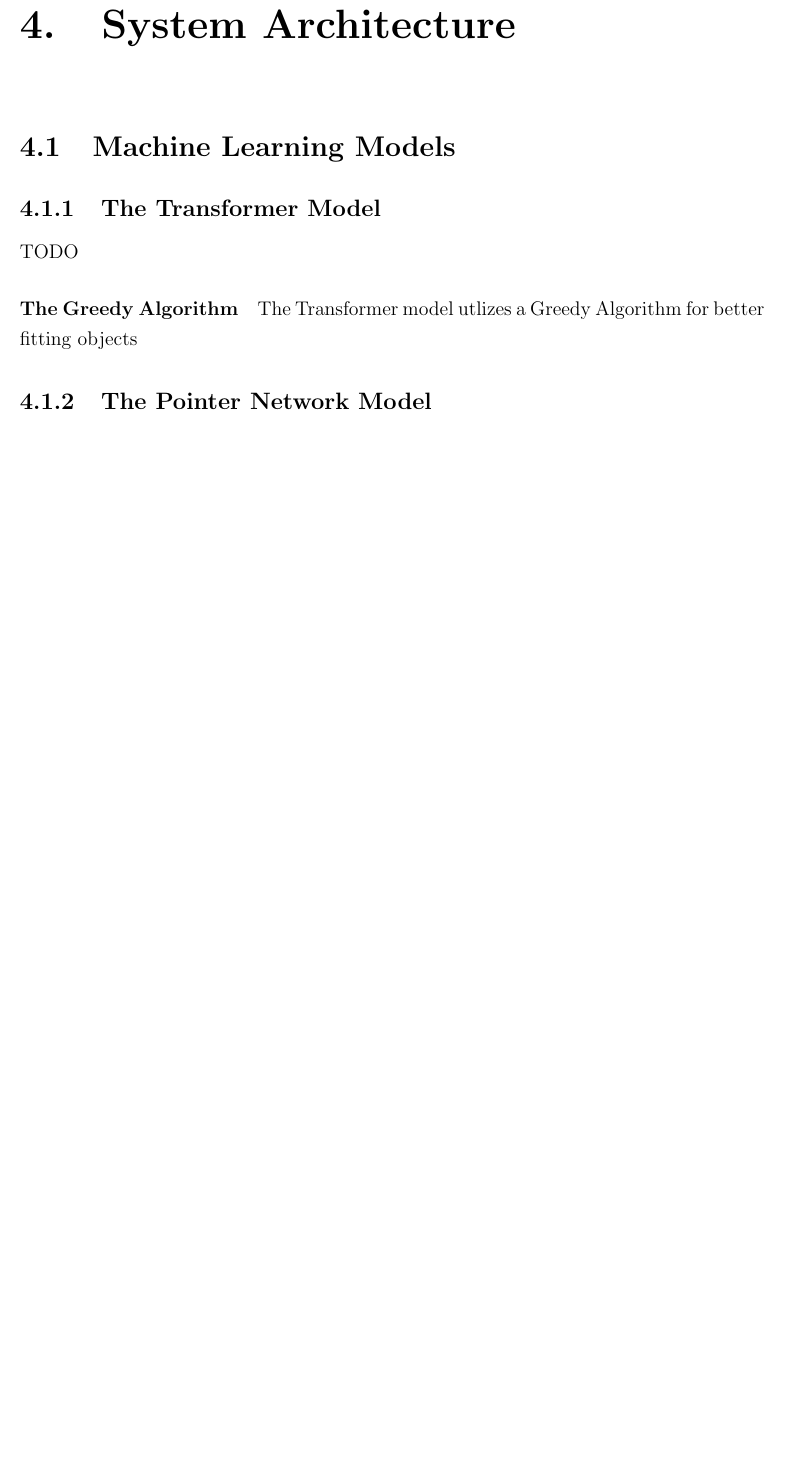
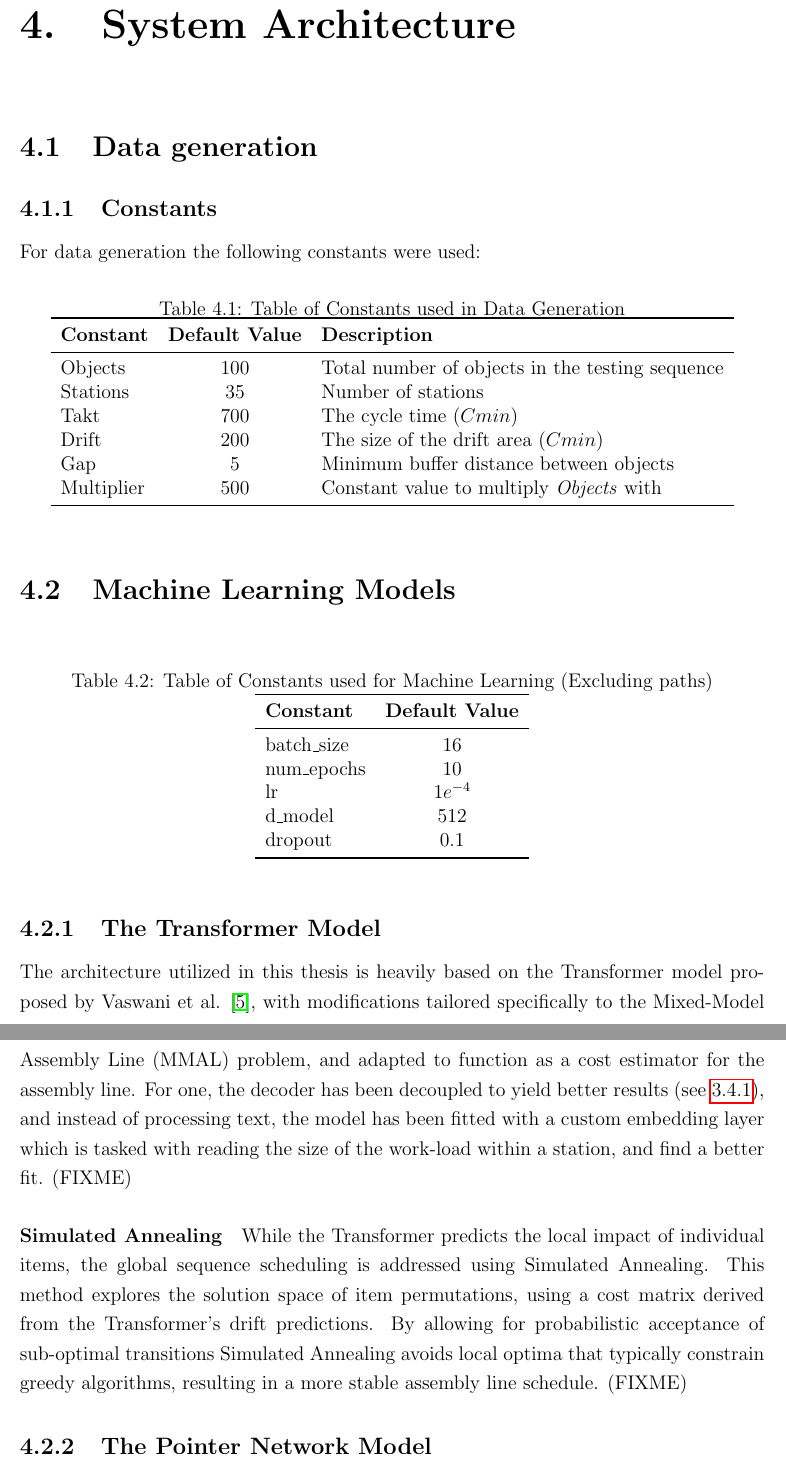
Before and after one commit to Kapsyloffer/X7007E-Thesis, a LaTeX thesis (thesis.tex): part of page 16 of 21 before the commit and two parts of pages 16 and 17 of 22 after it, the two joined at a grey line, cut so that both start at the same text, the shorter picture padded with empty space. Compiled offline with pdfLaTeX.

Commit message:
checkpoint

```diff
--- a/thesis.tex
+++ b/thesis.tex
@@ -327,7 +329,47 @@ By using the Transformer solely for high-fidelity feature extraction and delegat
 
 
 \chapter{System Architecture}
+\section {Data generation}
+\subsection{Constants}
+For data generation the following constants were used:
+\begin{table}[htbp]
+    \centering
+    \caption{Table of Constants used in Data Generation}
+    \label{tab:generation_constants}
+    \begin{tabular}{l c l} % Left-aligned, Centered, Left-aligned
+        \toprule
+        \textbf{Constant} & \textbf{Default Value} & \textbf{Description} \\
+        \midrule
+        Objects    & 100     & Total number of objects in the testing sequence \\
+        Stations   & 35      & Number of stations \\
+        Takt       & 700     & The cycle time ($Cmin$) \\
+        Drift      & 200     & The size of the drift area ($Cmin$) \\
+        Gap        & 5       & Minimum buffer distance between objects \\
+        Multiplier & 500     & Constant value to multiply \textit{Objects} with \\
+        \bottomrule
+    \end{tabular}
+\end{table}
 \section{Machine Learning Models}
+
+\begin{table}[htbp]
+    \centering
+    \caption{Table of Constants used for Machine Learning (Excluding paths)}
+    \label{tab:generation_constants}
+    \begin{tabular}{l c} % Left-aligned, Centered, Left-aligned
+        \toprule
+        \textbf{Constant} & \textbf{Default Value} \\
+        \midrule
+        batch\_size &  $16$ \\
+        num\_epochs & $10$ \\
+        lr & $1e^{-4}$ \\
+        d\_model & $512$ \\
+        dropout & $0.1$ \\
+        \bottomrule
+    \end{tabular}
+\end{table}
 \subsection{The Transformer Model}
-TODO
-\paragraph{The Greedy Algorithm} The Transformer model utlizes a Greedy Algorithm for better fitting objects
+\label{sec:trans}
+
+The architecture utilized in this thesis is heavily based on the Transformer model proposed by Vaswani et al. \cite{ref5}, with modifications tailored specifically to the Mixed-Model Assembly Line (MMAL) problem, and adapted to function as a cost estimator for the assembly line. For one, the decoder has been decoupled to yield better results (see \ref{subp:decoupling}), and instead of processing text, the model has been fitted with a custom embedding layer which is tasked with reading the size of the work-load within a station, and find a better fit. (FIXME)
+
+\paragraph{Simulated Annealing} While the Transformer predicts the local impact of individual items, the global sequence scheduling is addressed using Simulated Annealing. This method explores the solution space of item permutations, using a cost matrix derived from the Transformer's drift predictions. By allowing for probabilistic acceptance of sub-optimal transitions Simulated Annealing avoids local optima that typically constrain greedy algorithms, resulting in a more stable assembly line schedule. (FIXME)
@@ -352,3 +401,6 @@ This POST endpoint provides a unified interface for sequence processing across d
+\paragraph{/check/}
+
+This POST endpoint will count the number of \textbf{overlaps} on a given sequence, based on configuration data.
 
 
 \chapter{Experiments and results}
```
Also changed, not shown: thesis.pdf, thesis.tex (53 more changed lines).
